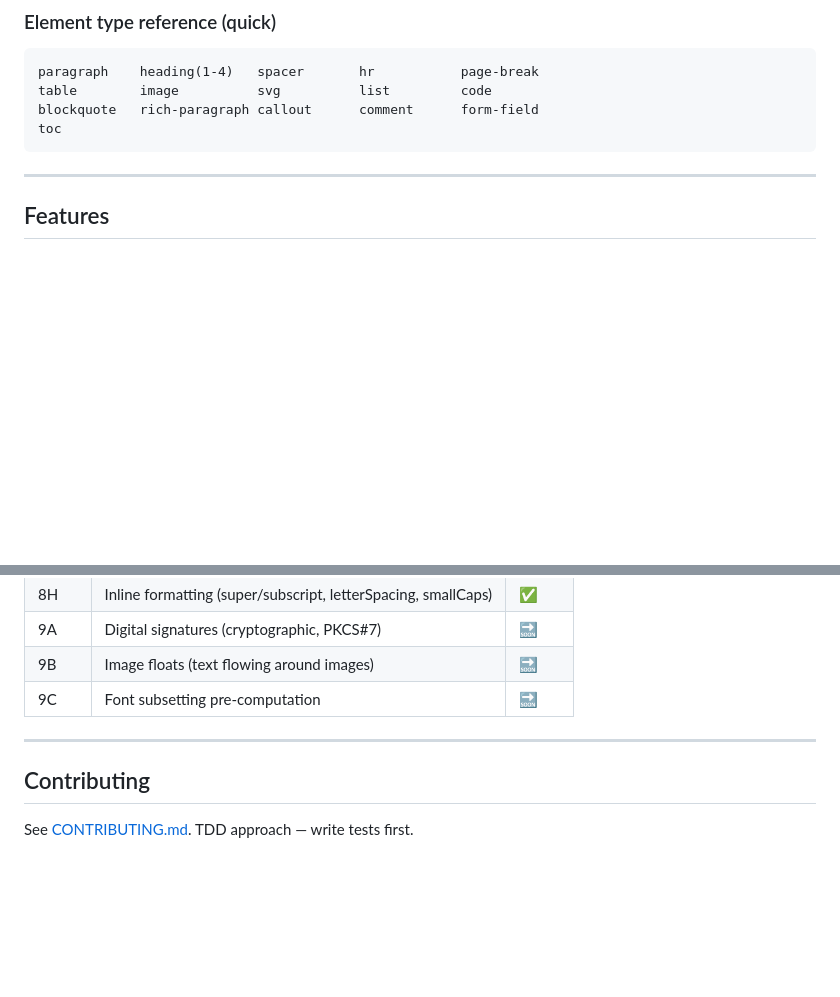
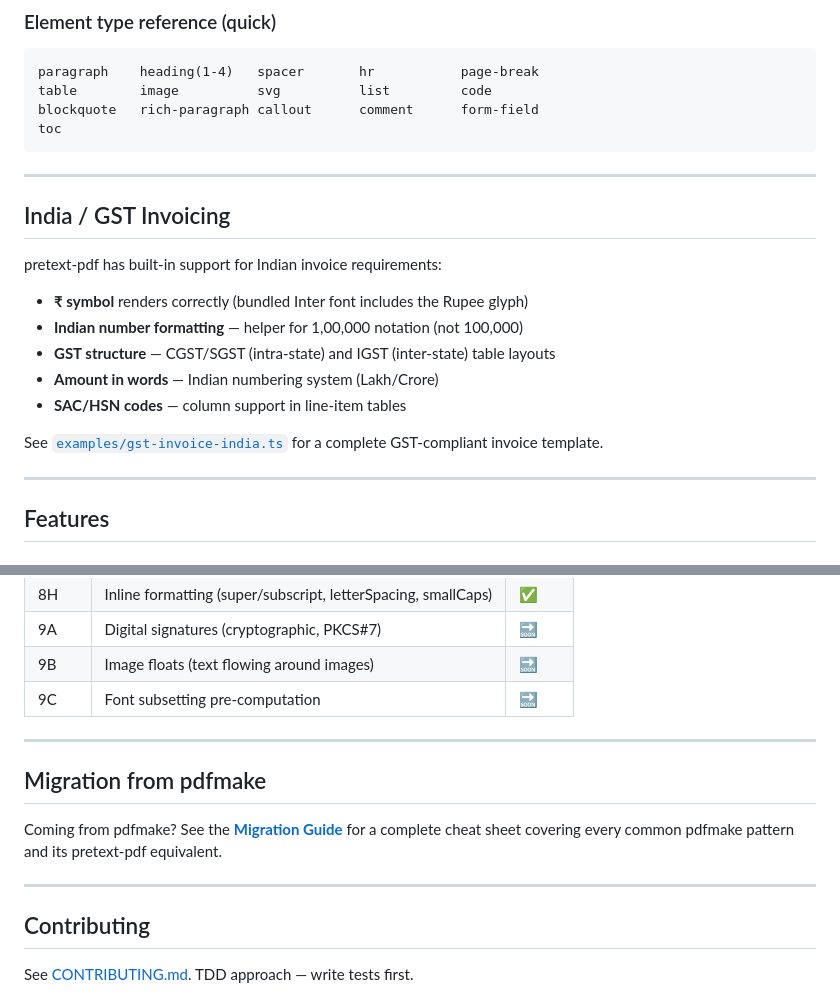
Before and after one commit to Himaan1998Y/pretext-pdf, a Markdown page: README.md, 2 parts joined by grey strips. Drawn GitHub-style; blank space fills up the shorter version.

````diff
--- a/README.md
+++ b/README.md
@@ -146,6 +146,20 @@ table        image          svg          list         code
 blockquote   rich-paragraph callout      comment      form-field
 toc
 ```
+
+---
+
+## India / GST Invoicing
+
+pretext-pdf has built-in support for Indian invoice requirements:
+
+- **₹ symbol** renders correctly (bundled Inter font includes the Rupee glyph)
+- **Indian number formatting** — helper for 1,00,000 notation (not 100,000)
+- **GST structure** — CGST/SGST (intra-state) and IGST (inter-state) table layouts
+- **Amount in words** — Indian numbering system (Lakh/Crore)
+- **SAC/HSN codes** — column support in line-item tables
+
+See [`examples/gst-invoice-india.ts`](examples/gst-invoice-india.ts) for a complete GST-compliant invoice template.
 
 ---
 
@@ -440,6 +454,12 @@ const pdf = await render({
 
 ---
 
+## Migration from pdfmake
+
+Coming from pdfmake? See the **[Migration Guide](docs/MIGRATION_FROM_PDFMAKE.md)** for a complete cheat sheet covering every common pdfmake pattern and its pretext-pdf equivalent.
+
+---
+
 ## Contributing
 
 See [CONTRIBUTING.md](CONTRIBUTING.md). TDD approach — write tests first.
````
Also changed, not shown: docs/MIGRATION_FROM_PDFMAKE.md (added, +429 -0 lines).
